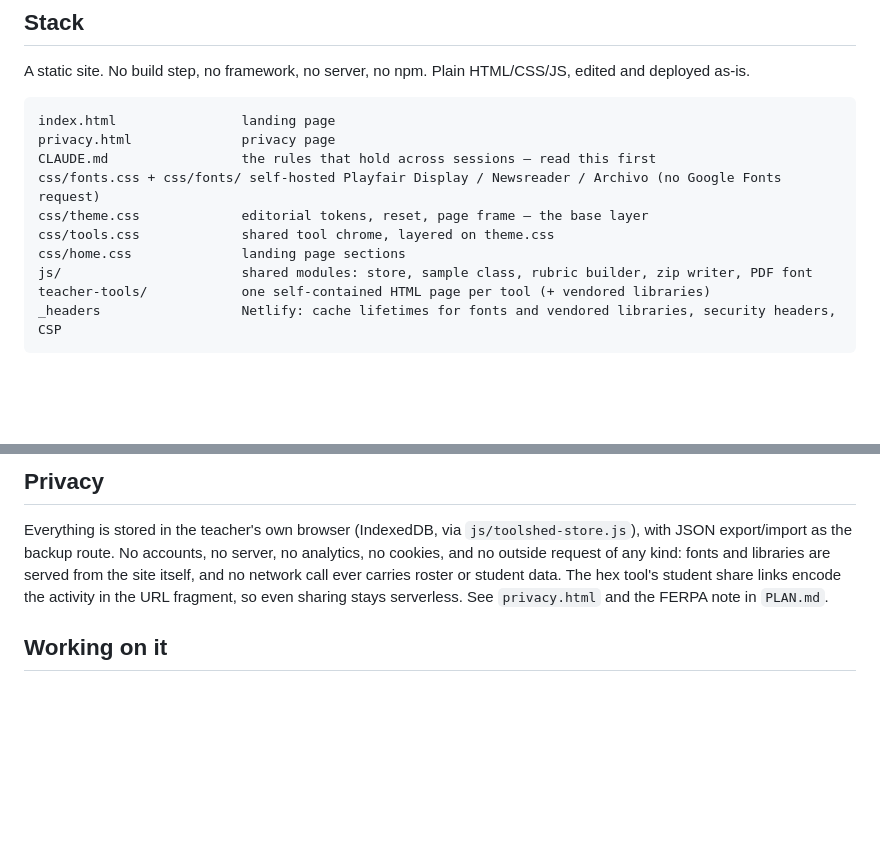
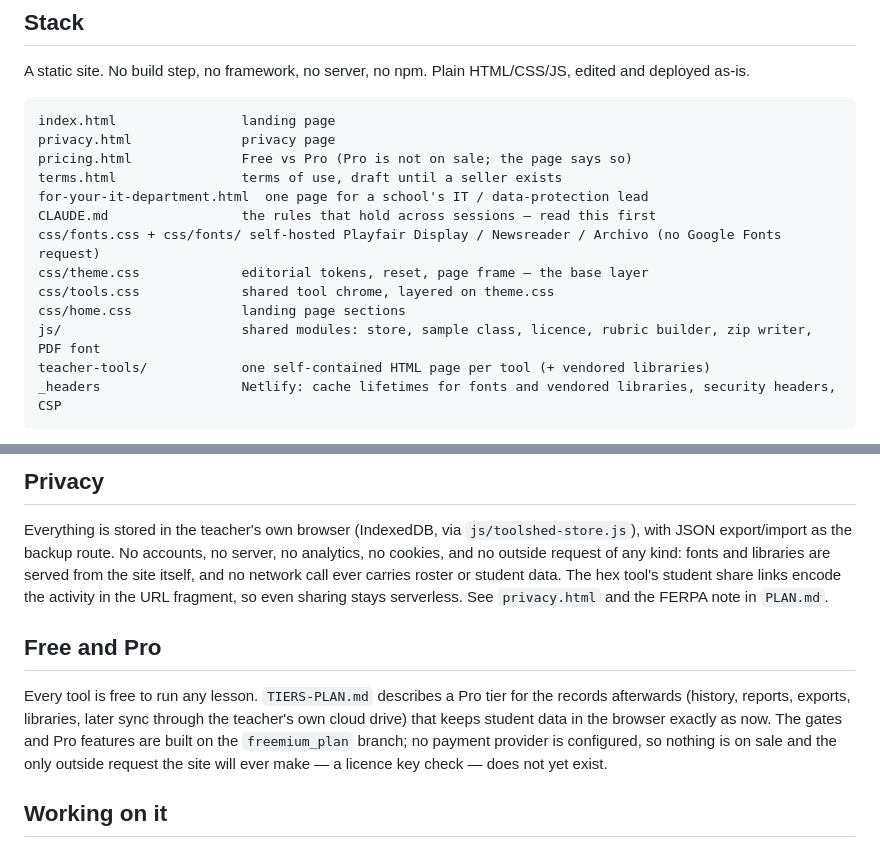
Before and after one commit to colin-m-b/teachertoolshed, a Markdown page: README.md, 2 parts joined by grey strips. Drawn GitHub-style; blank space fills up the shorter version.

Commit message:
Docs: TIERS-PLAN status for T1–T2, PLAN.md and README kept true
Co-Authored-By: Claude Fable 5.1 <noreply@anthropic.com>
Claude-Session: https://claude.ai/code/session_01JfW4cQMpnB2SYDw35UzEjM

````diff
--- a/README.md
+++ b/README.md
@@ -23,12 +23,15 @@ A static site. No build step, no framework, no server, no npm. Plain HTML/CSS/JS
 ```
 index.html                landing page
 privacy.html              privacy page
+pricing.html              Free vs Pro (Pro is not on sale; the page says so)
+terms.html                terms of use, draft until a seller exists
+for-your-it-department.html  one page for a school's IT / data-protection lead
 CLAUDE.md                 the rules that hold across sessions — read this first
 css/fonts.css + css/fonts/ self-hosted Playfair Display / Newsreader / Archivo (no Google Fonts request)
 css/theme.css             editorial tokens, reset, page frame — the base layer
 css/tools.css             shared tool chrome, layered on theme.css
 css/home.css              landing page sections
-js/                       shared modules: store, sample class, rubric builder, zip writer, PDF font
+js/                       shared modules: store, sample class, licence, rubric builder, zip writer, PDF font
 teacher-tools/            one self-contained HTML page per tool (+ vendored libraries)
 _headers                  Netlify: cache lifetimes for fonts and vendored libraries, security headers, CSP
 ```
@@ -39,6 +42,10 @@ _headers                  Netlify: cache lifetimes for fonts and vendored librar
 
 Everything is stored in the teacher's own browser (IndexedDB, via `js/toolshed-store.js`), with JSON export/import as the backup route. No accounts, no server, no analytics, no cookies, and no outside request of any kind: fonts and libraries are served from the site itself, and no network call ever carries roster or student data. The hex tool's student share links encode the activity in the URL fragment, so even sharing stays serverless. See `privacy.html` and the FERPA note in `PLAN.md`.
 
+## Free and Pro
+
+Every tool is free to run any lesson. `TIERS-PLAN.md` describes a Pro tier for the records afterwards (history, reports, exports, libraries, later sync through the teacher's own cloud drive) that keeps student data in the browser exactly as now. The gates and Pro features are built on the `freemium_plan` branch; no payment provider is configured, so nothing is on sale and the only outside request the site will ever make — a licence key check — does not yet exist.
+
 ## Working on it
 
 [`PLAN.md`](./PLAN.md) is the record of what was built and why — current state, the design-system decisions, and the phase-by-phase history. Start there. [`ARCHITECTURE.md`](./ARCHITECTURE.md) sketches a possible SaaS future and is **not** being built.
````
Also changed, not shown: PLAN.md (+18 -2 lines), TIERS-PLAN.md (+40 -3 lines).
